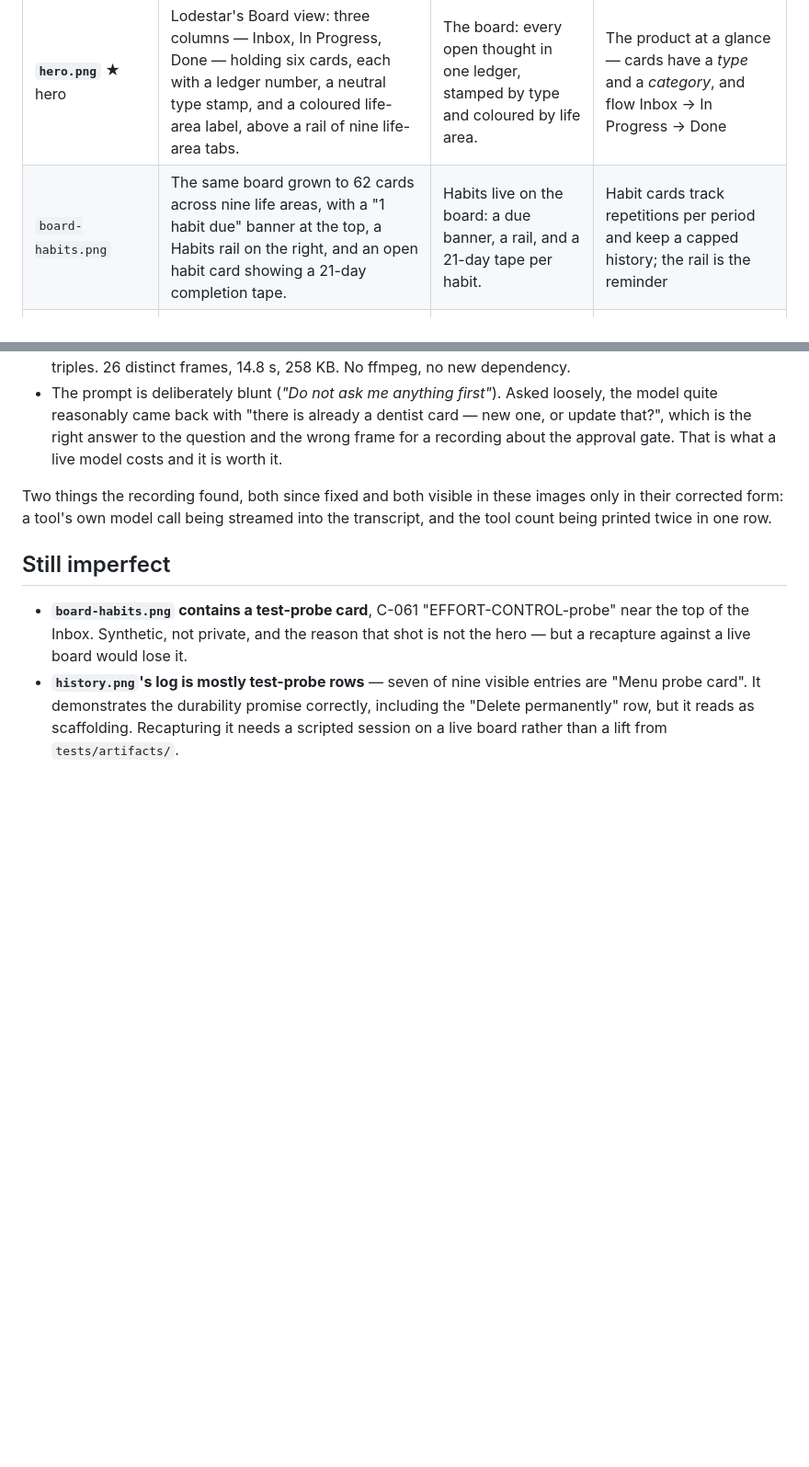
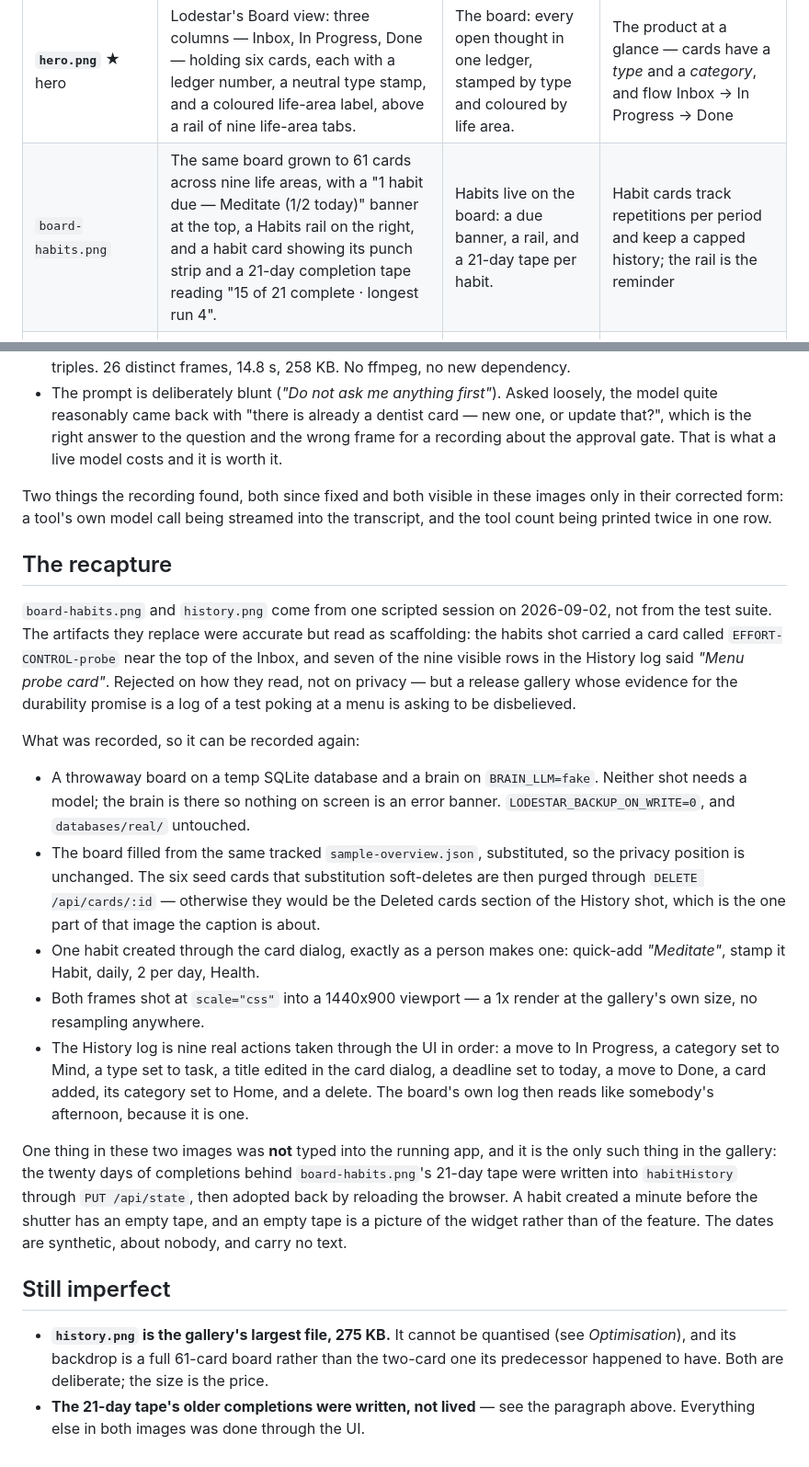
Before and after one commit to S-Moha-M-Kashani/lodestar, a Markdown page: docs/img/README.md, 2 parts joined by grey strips. Shown: that part at 92% size. Drawn GitHub-style; blank space fills up the shorter version.

```diff
--- a/docs/img/README.md
+++ b/docs/img/README.md
@@ -21,7 +26,7 @@ the filenames as API — rename nothing, add instead.
 | File | Alt text | Caption (≤ 90 chars) | Supports the claim |
 | --- | --- | --- | --- |
 | **`hero.png`** ★ hero | Lodestar's Board view: three columns — Inbox, In Progress, Done — holding six cards, each with a ledger number, a neutral type stamp, and a coloured life-area label, above a rail of nine life-area tabs. | The board: every open thought in one ledger, stamped by type and coloured by life area. | The product at a glance — cards have a *type* and a *category*, and flow Inbox → In Progress → Done |
-| `board-habits.png` | The same board grown to 62 cards across nine life areas, with a "1 habit due" banner at the top, a Habits rail on the right, and an open habit card showing a 21-day completion tape. | Habits live on the board: a due banner, a rail, and a 21-day tape per habit. | Habit cards track repetitions per period and keep a capped history; the rail is the reminder |
+| `board-habits.png` | The same board grown to 61 cards across nine life areas, with a "1 habit due — Meditate (1/2 today)" banner at the top, a Habits rail on the right, and a habit card showing its punch strip and a 21-day completion tape reading "15 of 21 complete · longest run 4". | Habits live on the board: a due banner, a rail, and a 21-day tape per habit. | Habit cards track repetitions per period and keep a capped history; the rail is the reminder |
 | `areas.png` | The Areas view: a nine-spoke radar wheel labelled Work, Love, Family, Health, Mind, Music, Travel, Home, Money, with per-area tiles below showing open counts, how long each has been carried, and a sparkline. | Nine life areas side by side — a lopsided wheel means a starved corner. | Lodestar covers a whole life, not one project; the wheel is the "give direction" pillar |
 | `matrix.png` | The Matrix view: four Eisenhower quadrants — Answer now, Schedule, Delegate, Drop — each holding a category-coloured dot, with a per-area colour legend above. | The Eisenhower matrix, importance against urgency, placed by the card's own fields. | Cards carry importance and urgency, and four framings (Eisenhower, Leverage, Serenity, Follow-through) read them |
 | `review.png` | The Review view scrolled to Today's Resurfacing: three long-untouched cards, each offering "Still matters", "Open" and "To Trash", above a "Stamp the review done" button showing a REVIEWED stamp. | Weekly review: three old thoughts re-met on purpose — keep, open, or let go. | Drives follow-through and never loses a thought; resurfacing is deliberate, not a notification |
@@ -108,13 +130,49 @@ Two things the recording found, both since fixed and both visible in these
 images only in their corrected form: a tool's own model call being streamed into
 the transcript, and the tool count being printed twice in one row.
 
+## The recapture
+
+`board-habits.png` and `history.png` come from one scripted session on
+2026-09-02, not from the test suite. The artifacts they replace were accurate
+but read as scaffolding: the habits shot carried a card called
+`EFFORT-CONTROL-probe` near the top of the Inbox, and seven of the nine visible
+rows in the History log said *"Menu probe card"*. Rejected on how they read, not
+on privacy — but a release gallery whose evidence for the durability promise is a
+log of a test poking at a menu is asking to be disbelieved.
+
+What was recorded, so it can be recorded again:
+
+- A throwaway board on a temp SQLite database and a brain on `BRAIN_LLM=fake`.
+  Neither shot needs a model; the brain is there so nothing on screen is an error
+  banner. `LODESTAR_BACKUP_ON_WRITE=0`, and `databases/real/` untouched.
+- The board filled from the same tracked `sample-overview.json`, substituted, so
+  the privacy position is unchanged. The six seed cards that substitution
+  soft-deletes are then purged through `DELETE /api/cards/:id` — otherwise they
+  would be the Deleted cards section of the History shot, which is the one part
+  of that image the caption is about.
+- One habit created through the card dialog, exactly as a person makes one:
+  quick-add *"Meditate"*, stamp it Habit, daily, 2 per day, Health.
+- Both frames shot at `scale="css"` into a 1440x900 viewport — a 1x render at the
+  gallery's own size, no resampling anywhere.
+- The History log is nine real actions taken through the UI in order: a move to
+  In Progress, a category set to Mind, a type set to task, a title edited in the
+  card dialog, a deadline set to today, a move to Done, a card added, its
+  category set to Home, and a delete. The board's own log then reads like
+  somebody's afternoon, because it is one.
+
+One thing in these two images was **not** typed into the running app, and it is
+the only such thing in the gallery: the twenty days of completions behind
+`board-habits.png`'s 21-day tape were written into `habitHistory` through
+`PUT /api/state`, then adopted back by reloading the browser. A habit created a
+minute before the shutter has an empty tape, and an empty tape is a picture of
+the widget rather than of the feature. The dates are synthetic, about nobody, and
+carry no text.
+
 ## Still imperfect
 
-- **`board-habits.png` contains a test-probe card**, C-061 "EFFORT-CONTROL-probe"
-  near the top of the Inbox. Synthetic, not private, and the reason that shot is
-  not the hero — but a recapture against a live board would lose it.
-- **`history.png`'s log is mostly test-probe rows** — seven of nine visible
-  entries are "Menu probe card". It demonstrates the durability promise
-  correctly, including the "Delete permanently" row, but it reads as scaffolding.
-  Recapturing it needs a scripted session on a live board rather than a lift
-  from `tests/artifacts/`.
+- **`history.png` is the gallery's largest file, 275 KB.** It cannot be
+  quantised (see *Optimisation*), and its backdrop is a full 61-card board
+  rather than the two-card one its predecessor happened to have. Both are
+  deliberate; the size is the price.
+- **The 21-day tape's older completions were written, not lived** — see the
+  paragraph above. Everything else in both images was done through the UI.
```
Also changed, not shown: other parts of docs/img/README.md (+54 -32 lines), README.md (+8 -7 lines), docs/img/board-habits.png, docs/img/history.png.
